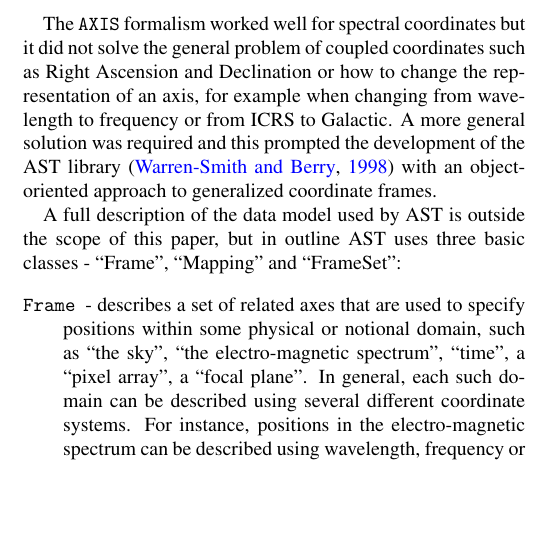
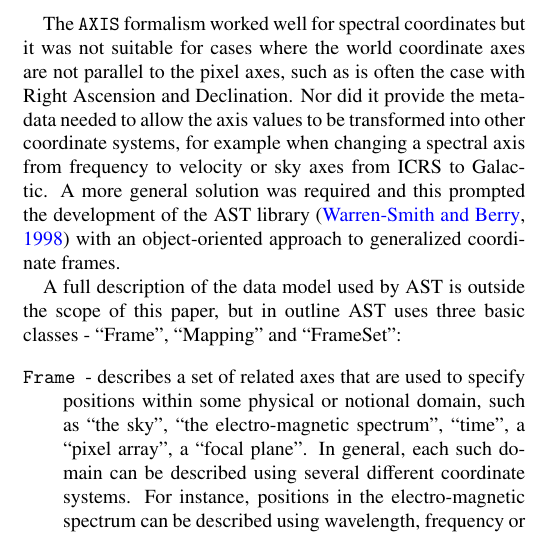
Before and after one commit to Starlink/aandc-ndf, a LaTeX paper (acndf.tex): part of one column of page 4 of 16, cut so that both start at the same text, the shorter picture padded with empty space. Compiled offline with pdfLaTeX.

Commit message:
Clarify problems with AXIS structures

```diff
--- a/acndf.tex
+++ b/acndf.tex
@@ -492,10 +492,12 @@ Contents of AXIS(1)
 }
 
 The \texttt{AXIS} formalism worked well for spectral coordinates but
-it did not solve the general problem of coupled coordinates such as
-Right Ascension and Declination or how to change the representation of
-an axis, for example when changing from wavelength to frequency or from
-ICRS to Galactic. A more general solution was required and this
+it was not suitable for cases where the world coordinate axes are not
+parallel to the pixel axes, such as is often the case with Right
+Ascension and Declination. Nor did it provide the meta-data needed to
+allow the axis values to be transformed into other coordinate systems,
+for example when changing a spectral axis from frequency to velocity or
+sky axes from ICRS to Galactic. A more general solution was required and this
 prompted the development of the AST library
 \citep{1998ASPC..145...41W} with an object-oriented approach to
 generalized coordinate frames.
```
